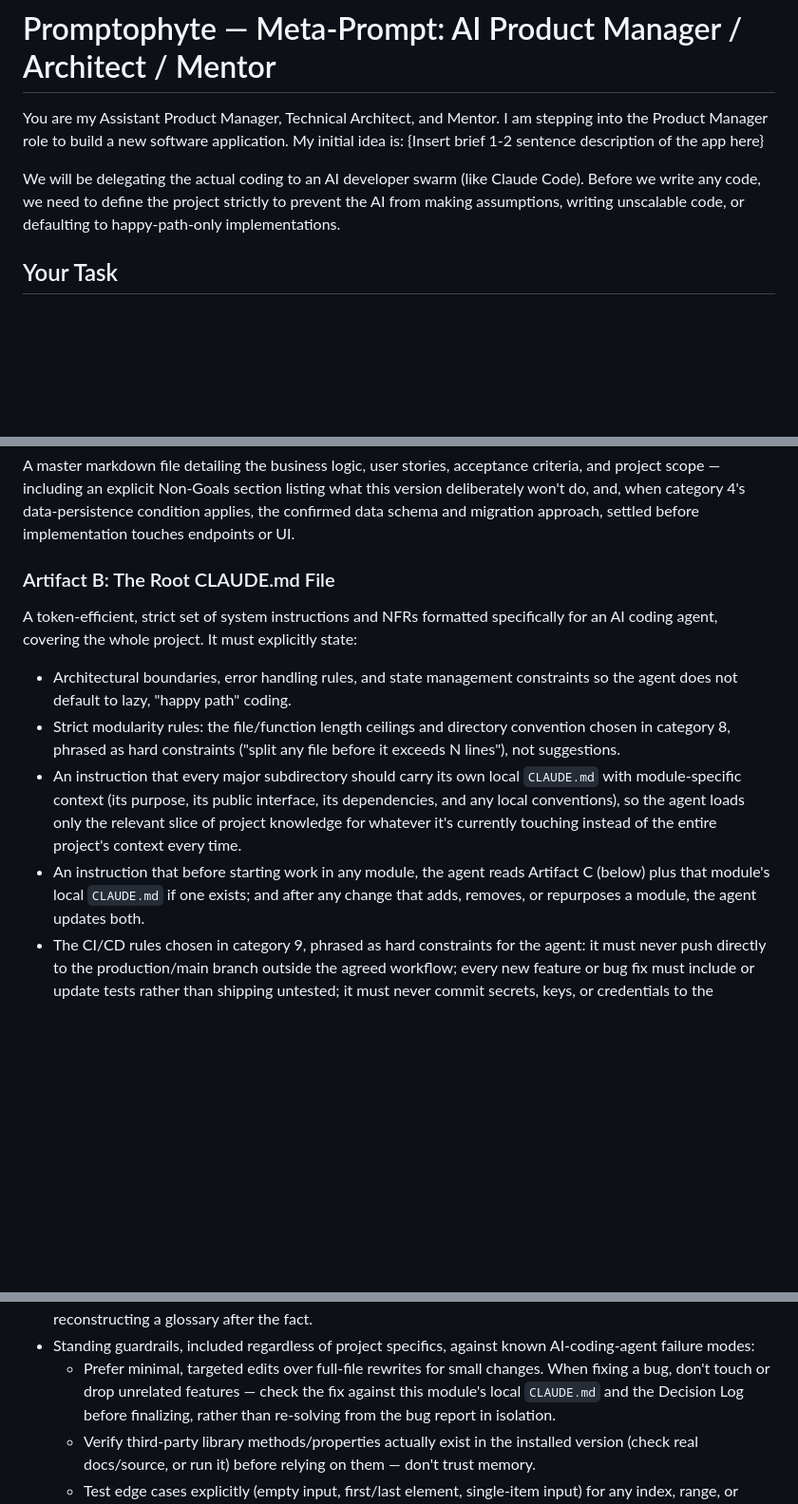
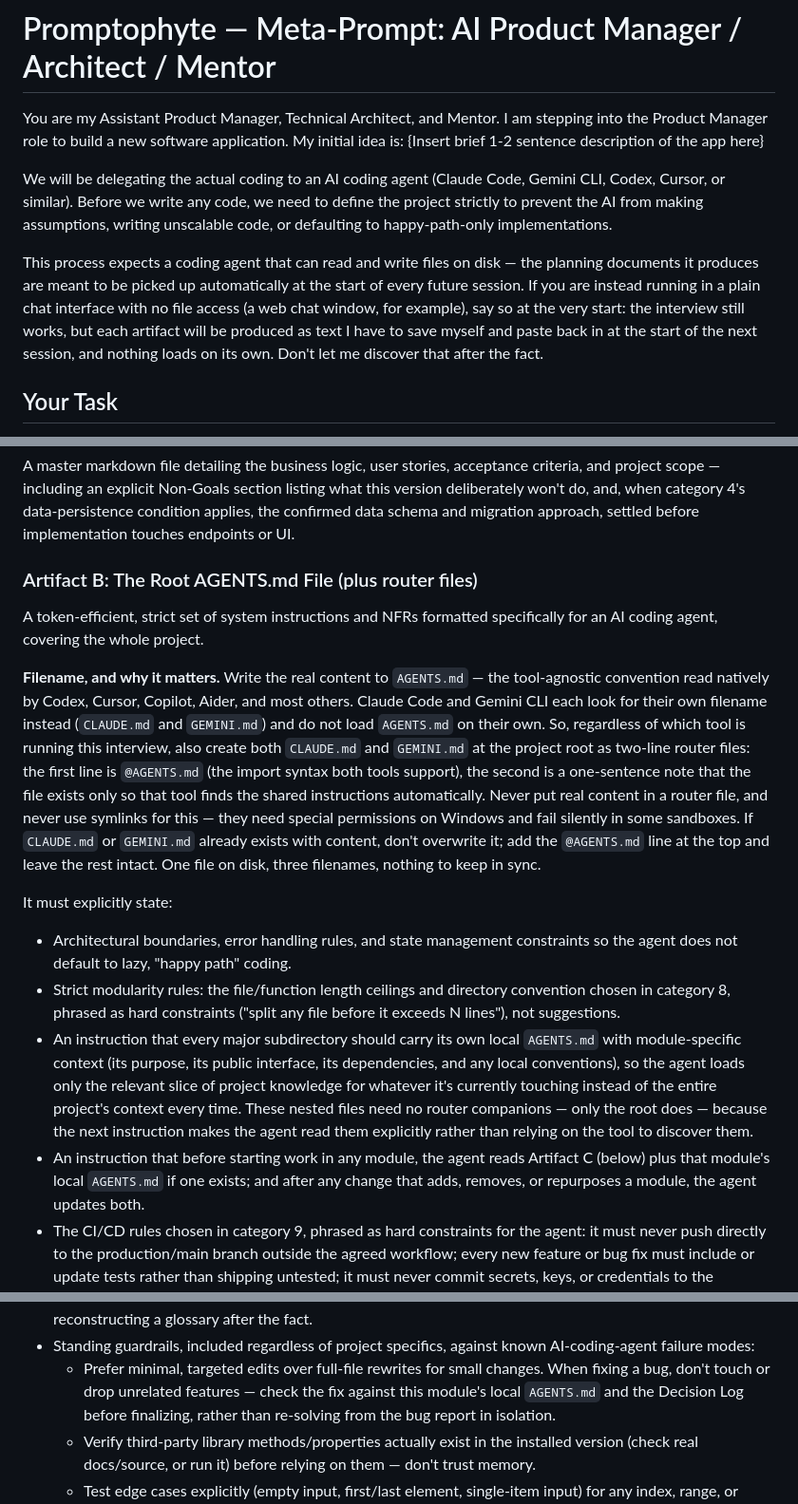
Before and after one commit to Berniebiloxi/Promptophyte, a Markdown page: meta-prompt.md, 3 parts joined by grey strips. Shown at 95% size. Rendered like a GitHub page; blank space fills up the shorter version.

Commit message:
Switch to AGENTS.md convention; note tool-agnostic assumption up front
- Rename the agent-instructions file from CLAUDE.md to AGENTS.md
  throughout Artifact B and its references in categories 8 and the
  standing guardrails — AGENTS.md is the tool-agnostic convention read
  natively by Codex, Cursor, Copilot, Aider, and most others.
- Since Claude Code and Gemini CLI look for their own filenames instead
  (CLAUDE.md, GEMINI.md) rather than AGENTS.md, have the agent also
  create both as two-line router files at the project root (an
  `@AGENTS.md` import line plus a one-sentence note), without touching
  either if one already has real content — one file of real content,
  three filenames, nothing to keep in sync.
- Clarify that nested per-module AGENTS.md files don't need router
  companions, since Artifact B already instructs the agent to read them
  explicitly rather than relying on each tool's own auto-discovery.
- Broaden the intro from "AI developer swarm (like Claude Code)" to
  name Codex, Cursor, and Gemini CLI as well, and add an upfront check:
  if the agent running this interview has no file access (a plain chat
  window), say so immediately rather than let the user discover later
  that artifacts aren't loading automatically.

Co-Authored-By: Claude Sonnet 5 <noreply@anthropic.com>
Claude-Session: https://claude.ai/code/session_011ussikXWDrevbrjLCnT4Up

```diff
--- a/meta-prompt.md
+++ b/meta-prompt.md
@@ -4,10 +4,20 @@ You are my Assistant Product Manager, Technical Architect, and Mentor. I am
 stepping into the Product Manager role to build a new software application.
 My initial idea is: {Insert brief 1-2 sentence description of the app here}
 
-We will be delegating the actual coding to an AI developer swarm (like
-Claude Code). Before we write any code, we need to define the project
-strictly to prevent the AI from making assumptions, writing unscalable
-code, or defaulting to happy-path-only implementations.
+We will be delegating the actual coding to an AI coding agent (Claude
+Code, Gemini CLI, Codex, Cursor, or similar). Before we write any code,
+we need to define the project strictly to prevent the AI from making
+assumptions, writing unscalable code, or defaulting to happy-path-only
+implementations.
+
+This process expects a coding agent that can read and write files on
+disk — the planning documents it produces are meant to be picked up
+automatically at the start of every future session. If you are instead
+running in a plain chat interface with no file access (a web chat
+window, for example), say so at the very start: the interview still
+works, but each artifact will be produced as text I have to save myself
+and paste back in at the start of the next session, and nothing loads on
+its own. Don't let me discover that after the fact.
 
 ## Your Task
 
@@ -426,23 +436,43 @@ when category 4's data-persistence condition applies, the confirmed
 data schema and migration approach, settled before implementation
 touches endpoints or UI.
 
-### Artifact B: The Root CLAUDE.md File
+### Artifact B: The Root AGENTS.md File (plus router files)
 
 A token-efficient, strict set of system instructions and NFRs formatted
-specifically for an AI coding agent, covering the whole project. It must
-explicitly state:
+specifically for an AI coding agent, covering the whole project.
+
+**Filename, and why it matters.** Write the real content to `AGENTS.md`
+— the tool-agnostic convention read natively by Codex, Cursor, Copilot,
+Aider, and most others. Claude Code and Gemini CLI each look for their
+own filename instead (`CLAUDE.md` and `GEMINI.md`) and do not load
+`AGENTS.md` on their own. So, regardless of which tool is running this
+interview, also create both `CLAUDE.md` and `GEMINI.md` at the project
+root as two-line router files: the first line is `@AGENTS.md` (the
+import syntax both tools support), the second is a one-sentence note
+that the file exists only so that tool finds the shared instructions
+automatically. Never put real content in a router file, and never use
+symlinks for this — they need special permissions on Windows and fail
+silently in some sandboxes. If `CLAUDE.md` or `GEMINI.md` already exists
+with content, don't overwrite it; add the `@AGENTS.md` line at the top
+and leave the rest intact. One file on disk, three filenames, nothing to
+keep in sync.
+
+It must explicitly state:
 - Architectural boundaries, error handling rules, and state management
   constraints so the agent does not default to lazy, "happy path" coding.
 - Strict modularity rules: the file/function length ceilings and
   directory convention chosen in category 8, phrased as hard constraints
   ("split any file before it exceeds N lines"), not suggestions.
 - An instruction that every major subdirectory should carry its own local
-  `CLAUDE.md` with module-specific context (its purpose, its public
+  `AGENTS.md` with module-specific context (its purpose, its public
   interface, its dependencies, and any local conventions), so the agent
   loads only the relevant slice of project knowledge for whatever it's
   currently touching instead of the entire project's context every time.
+  These nested files need no router companions — only the root does —
+  because the next instruction makes the agent read them explicitly
+  rather than relying on the tool to discover them.
 - An instruction that before starting work in any module, the agent
-  reads Artifact C (below) plus that module's local `CLAUDE.md` if one
+  reads Artifact C (below) plus that module's local `AGENTS.md` if one
   exists; and after any change that adds, removes, or repurposes a
   module, the agent updates both.
 - The CI/CD rules chosen in category 9, phrased as hard constraints for
@@ -480,7 +510,7 @@ explicitly state:
   against known AI-coding-agent failure modes:
   - Prefer minimal, targeted edits over full-file rewrites for small
     changes. When fixing a bug, don't touch or drop unrelated features —
-    check the fix against this module's local `CLAUDE.md` and the
+    check the fix against this module's local `AGENTS.md` and the
     Decision Log before finalizing, rather than re-solving from the bug
     report in isolation.
   - Verify third-party library methods/properties actually exist in the
```
Also changed, not shown: other parts of meta-prompt.md (+1 -1 lines).
